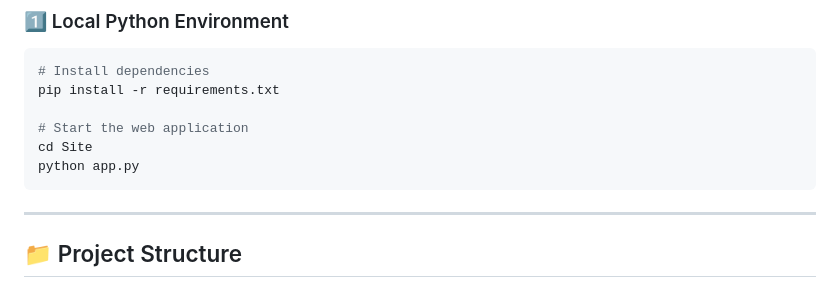
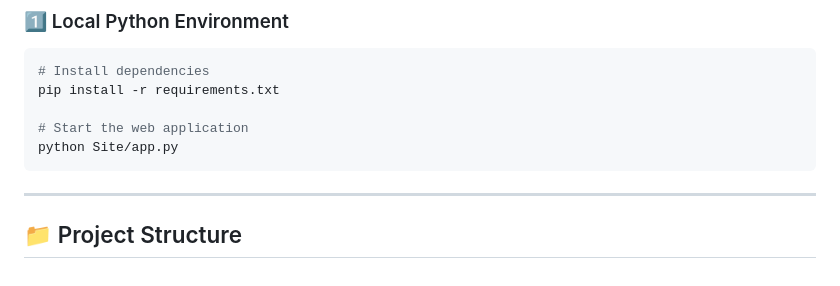
Before and after one commit to Ferhan-Hacisalihoglu/Filim-neriSistemi, a Markdown page: README.md, the part around one of its changes. Rendered like a GitHub page.

````diff
--- a/README.md
+++ b/README.md
@@ -45,8 +47,7 @@ F. Maxwell Harper ve Joseph A. Konstan. 2015. The MovieLens Datasets: History an
 pip install -r requirements.txt
 
 # Start the web application
-cd Site
-python app.py
+python Site/app.py
 ```
 
 ---
````
Also changed, not shown: other parts of README.md (+52 -2 lines).
